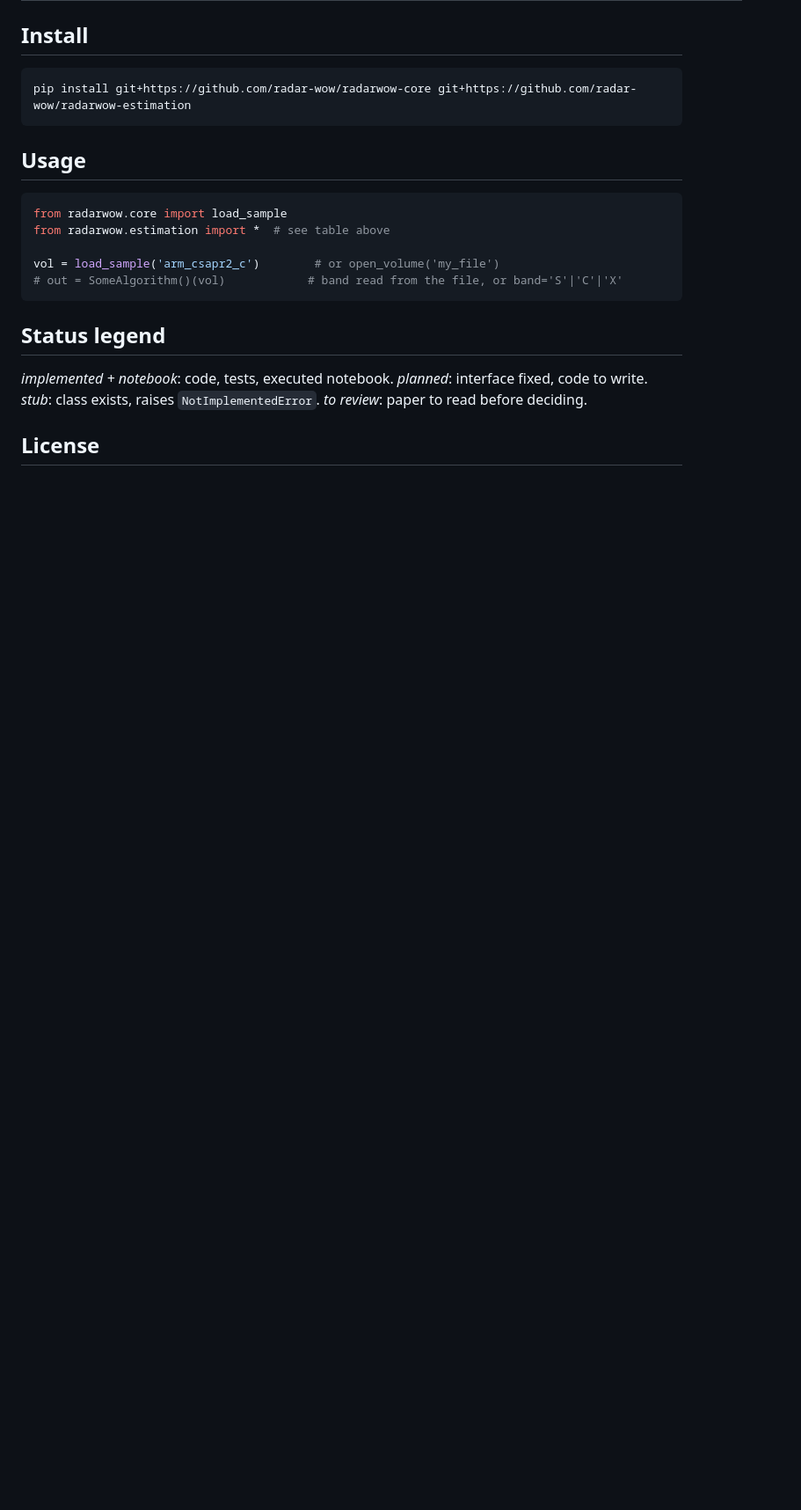
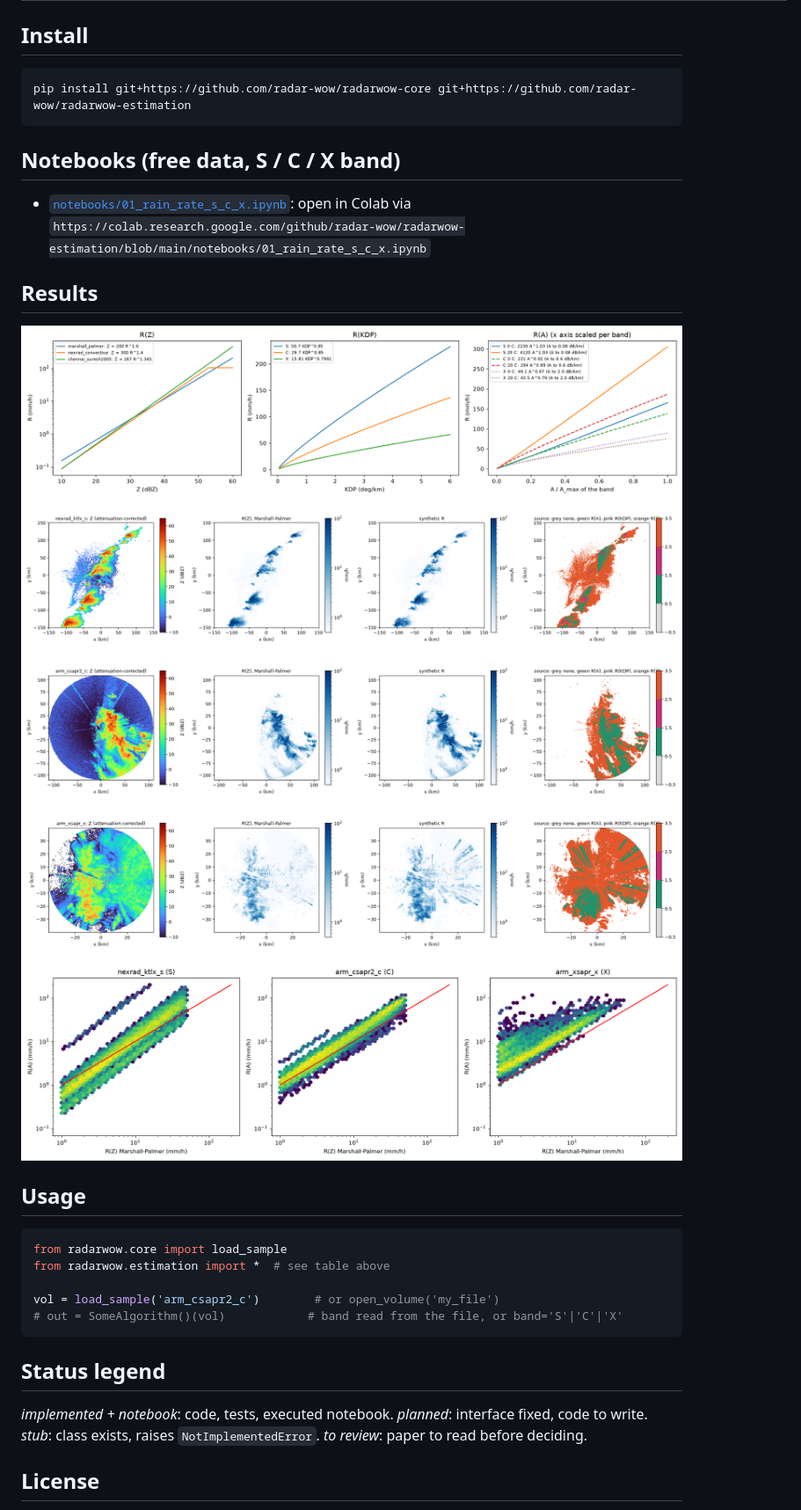
Before and after one commit to manmeet3591/radarwow-estimation, a Markdown page: README.md, the part around one of its changes. Shown at 88% size. Drawn GitHub-style; pictures changed too: docs/figures/01_relations.png (added), docs/figures/02_rain_maps.png (added), docs/figures/03_ra_vs_rz.png (added); blank space fills up the shorter version.

Commit message:
Implement R(Z), R(KDP), R(A), R(Z,ZDR) and synthetic rain rate with tests and notebook

````diff
--- a/README.md
+++ b/README.md
@@ -19,6 +24,16 @@ Every algorithm is one class implementing one paper, with the same interface: it
 ```bash
 pip install git+https://github.com/radar-wow/radarwow-core git+https://github.com/radar-wow/radarwow-estimation
 ```
+
+## Notebooks (free data, S / C / X band)
+
+- [`notebooks/01_rain_rate_s_c_x.ipynb`](notebooks/01_rain_rate_s_c_x.ipynb): open in Colab via `https://colab.research.google.com/github/radar-wow/radarwow-estimation/blob/main/notebooks/01_rain_rate_s_c_x.ipynb`
+
+## Results
+
+![01_relations](docs/figures/01_relations.png)
+![02_rain_maps](docs/figures/02_rain_maps.png)
+![03_ra_vs_rz](docs/figures/03_ra_vs_rz.png)
 
 ## Usage
 
````
Also changed, not shown: other parts of README.md (+9 -4 lines), 8 other files.
